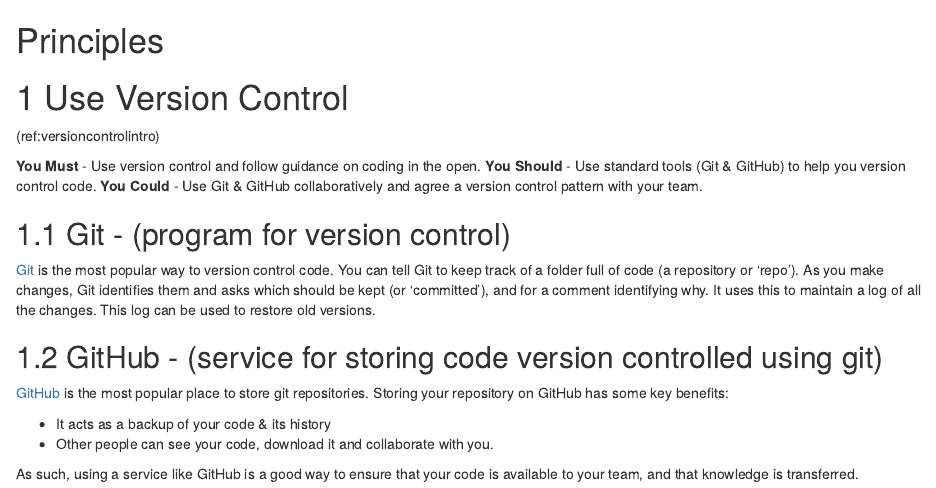
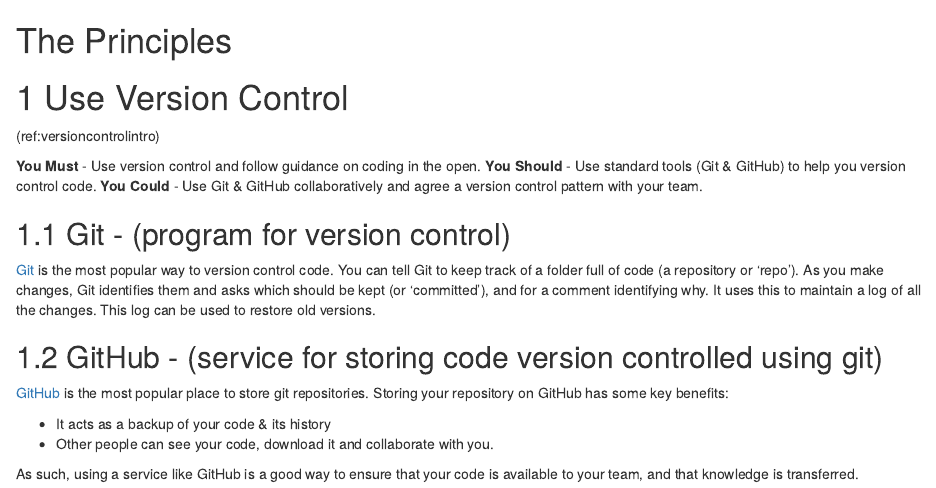
Before and after one commit to DataS-DHSC/coding_principles_book, an R Markdown document (01-version_control.Rmd): the page in a window 1100 px wide, from its top. Rendered offline with R 4.5, knitr and Pandoc, with nearby package versions; drawn as R Markdown's standard HTML page in place of the format the file asks for.

Commit message:
changed headings

```diff
--- a/01-version_control.Rmd
+++ b/01-version_control.Rmd
@@ -1,4 +1,4 @@
-# (PART\*) Principles {-}
+# (PART\*) The Principles {-}
 # Use Version Control {#version_control}
 
 (ref:versioncontrolintro)
```
Also changed, not shown: index.Rmd (+1 -1 lines).
